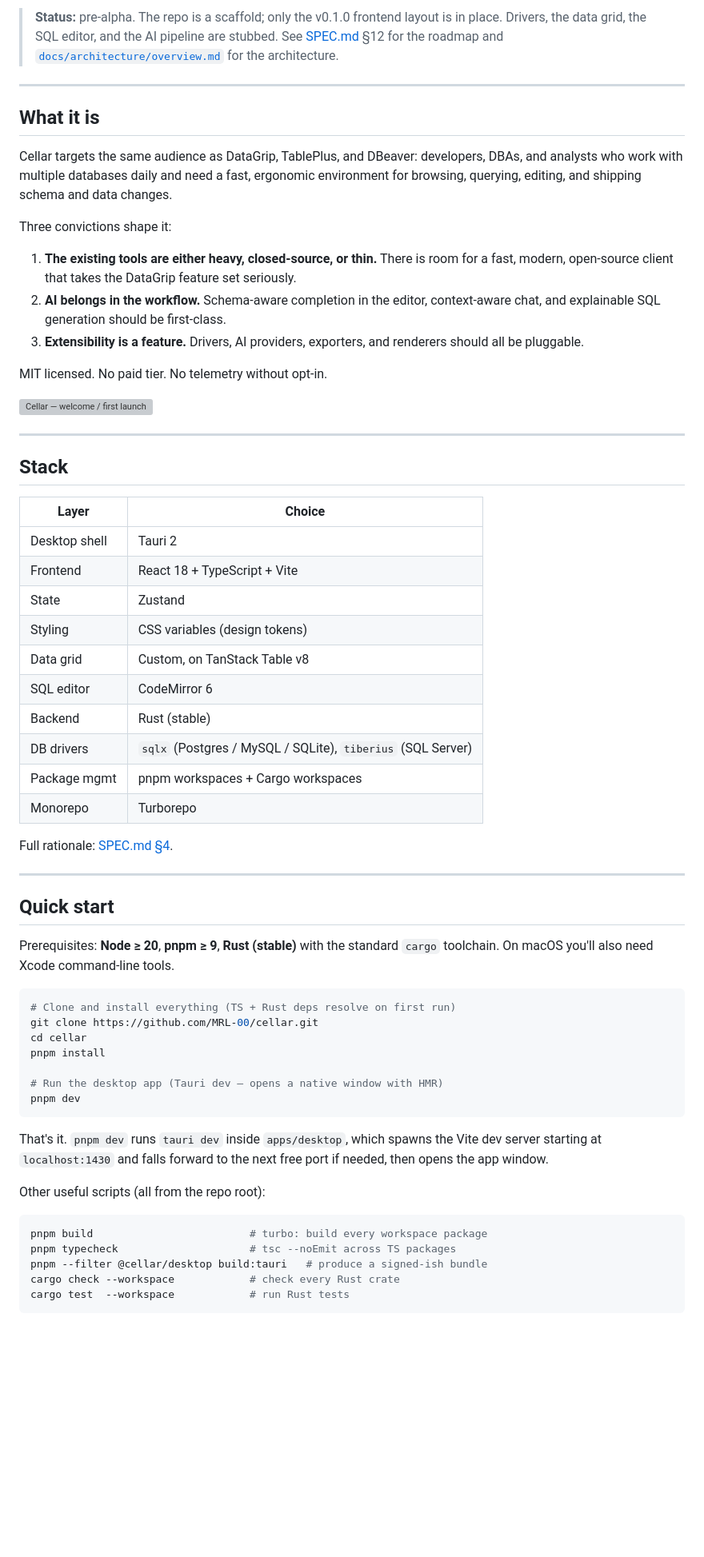
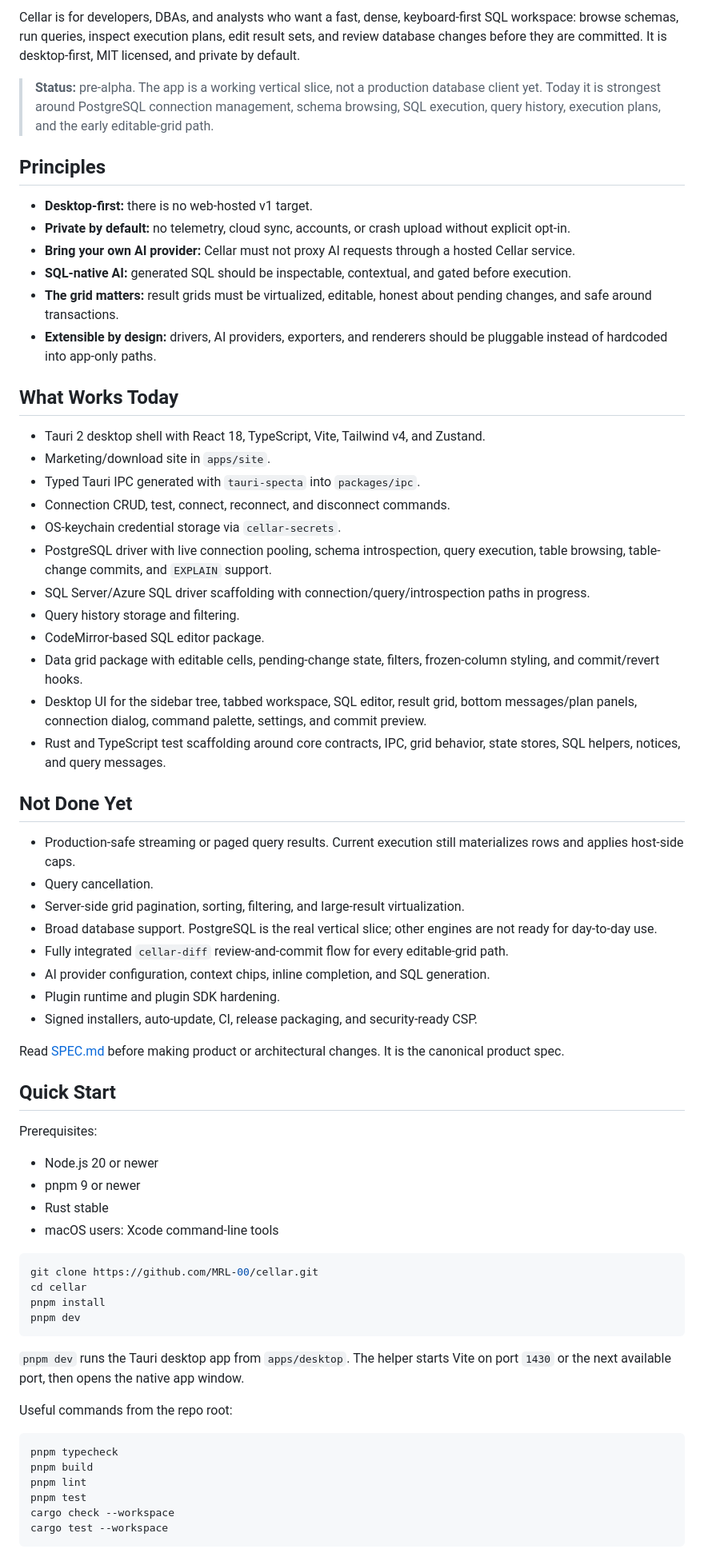
Before and after one commit to MRL-00/cellar, a Markdown page: README.md, the part around one of its changes. Shown at 80% size. Drawn GitHub-style; blank space fills up the shorter version; grey boxes are pictures that could not be loaded.

````diff
--- a/README.md
+++ b/README.md
@@ -6,66 +6,71 @@ A fast, modern, open-source desktop database client — with AI in the workflow,
 
-> **Status:** pre-alpha. The repo is a scaffold; only the v0.1.0 frontend layout is in place. Drivers, the data grid, the SQL editor, and the AI pipeline are stubbed. See [SPEC.md](./SPEC.md) §12 for the roadmap and [`docs/architecture/overview.md`](./docs/architecture/overview.md) for the architecture.
+Cellar is for developers, DBAs, and analysts who want a fast, dense, keyboard-first SQL workspace: browse schemas, run queries, inspect execution plans, edit result sets, and review database changes before they are committed. It is desktop-first, MIT licensed, and private by default.
 
----
+> **Status:** pre-alpha. The app is a working vertical slice, not a production database client yet. Today it is strongest around PostgreSQL connection management, schema browsing, SQL execution, query history, execution plans, and the early editable-grid path.
 
-## What it is
+## Principles
 
-Cellar targets the same audience as DataGrip, TablePlus, and DBeaver: developers, DBAs, and analysts who work with multiple databases daily and need a fast, ergonomic environment for browsing, querying, editing, and shipping schema and data changes.
+- **Desktop-first:** there is no web-hosted v1 target.
+- **Private by default:** no telemetry, cloud sync, accounts, or crash upload without explicit opt-in.
+- **Bring your own AI provider:** Cellar must not proxy AI requests through a hosted Cellar service.
+- **SQL-native AI:** generated SQL should be inspectable, contextual, and gated before execution.
+- **The grid matters:** result grids must be virtualized, editable, honest about pending changes, and safe around transactions.
+- **Extensible by design:** drivers, AI providers, exporters, and renderers should be pluggable instead of hardcoded into app-only paths.
 
-Three convictions shape it:
+## What Works Today
 
-1. **The existing tools are either heavy, closed-source, or thin.** There is room for a fast, modern, open-source client that takes the DataGrip feature set seriously.
-2. **AI belongs in the workflow.** Schema-aware completion in the editor, context-aware chat, and explainable SQL generation should be first-class.
-3. **Extensibility is a feature.** Drivers, AI providers, exporters, and renderers should all be pluggable.
+- Tauri 2 desktop shell with React 18, TypeScript, Vite, Tailwind v4, and Zustand.
+- Marketing/download site in `apps/site`.
+- Typed Tauri IPC generated with `tauri-specta` into `packages/ipc`.
+- Connection CRUD, test, connect, reconnect, and disconnect commands.
+- OS-keychain credential storage via `cellar-secrets`.
+- PostgreSQL driver with live connection pooling, schema introspection, query execution, table browsing, table-change commits, and `EXPLAIN` support.
+- SQL Server/Azure SQL driver scaffolding with connection/query/introspection paths in progress.
+- Query history storage and filtering.
+- CodeMirror-based SQL editor package.
+- Data grid package with editable cells, pending-change state, filters, frozen-column styling, and commit/revert hooks.
+- Desktop UI for the sidebar tree, tabbed workspace, SQL editor, result grid, bottom messages/plan panels, connection dialog, command palette, settings, and commit preview.
+- Rust and TypeScript test scaffolding around core contracts, IPC, grid behavior, state stores, SQL helpers, notices, and query messages.
 
-MIT licensed. No paid tier. No telemetry without opt-in.
+## Not Done Yet
 
-![Cellar — welcome / first launch](docs/assets/cellar-welcome.png)
+- Production-safe streaming or paged query results. Current execution still materializes rows and applies host-side caps.
+- Query cancellation.
+- Server-side grid pagination, sorting, filtering, and large-result virtualization.
+- Broad database support. PostgreSQL is the real vertical slice; other engines are not ready for day-to-day use.
+- Fully integrated `cellar-diff` review-and-commit flow for every editable-grid path.
+- AI provider configuration, context chips, inline completion, and SQL generation.
+- Plugin runtime and plugin SDK hardening.
+- Signed installers, auto-update, CI, release packaging, and security-ready CSP.
 
----
+Read [SPEC.md](SPEC.md) before making product or architectural changes. It is the canonical product spec.
 
-## Stack
+## Quick Start
 
-| Layer | Choice |
-|---|---|
-| Desktop shell | Tauri 2 |
-| Frontend | React 18 + TypeScript + Vite |
-| State | Zustand |
-| Styling | CSS variables (design tokens) |
-| Data grid | Custom, on TanStack Table v8 |
-| SQL editor | CodeMirror 6 |
-| Backend | Rust (stable) |
-| DB drivers | `sqlx` (Postgres / MySQL / SQLite), `tiberius` (SQL Server) |
-| Package mgmt | pnpm workspaces + Cargo workspaces |
-| Monorepo | Turborepo |
+Prerequisites:
 
-Full rationale: [SPEC.md §4](./SPEC.md#4-stack).
-
----
-
-## Quick start
-
-Prerequisites: **Node ≥ 20**, **pnpm ≥ 9**, **Rust (stable)** with the standard `cargo` toolchain. On macOS you'll also need Xcode command-line tools.
+- Node.js 20 or newer
+- pnpm 9 or newer
+- Rust stable
+- macOS users: Xcode command-line tools
 
 ```bash
-# Clone and install everything (TS + Rust deps resolve on first run)
 git clone https://github.com/MRL-00/cellar.git
 cd cellar
 pnpm install
-
-# Run the desktop app (Tauri dev — opens a native window with HMR)
 pnpm dev
 ```
 
-That's it. `pnpm dev` runs `tauri dev` inside `apps/desktop`, which spawns the Vite dev server starting at `localhost:1430` and falls forward to the next free port if needed, then opens the app window.
+`pnpm dev` runs the Tauri desktop app from `apps/desktop`. The helper starts Vite on port `1430` or the next available port, then opens the native app window.
 
-Other useful scripts (all from the repo root):
+Useful commands from the repo root:
 
 ```bash
-pnpm build                         # turbo: build every workspace package
-pnpm typecheck                     # tsc --noEmit across TS packages
-pnpm --filter @cellar/desktop build:tauri   # produce a signed-ish bundle
-cargo check --workspace            # check every Rust crate
-cargo test  --workspace            # run Rust tests
+pnpm typecheck
+pnpm build
+pnpm lint
+pnpm test
+cargo check --workspace
+cargo test --workspace
 ```
 
````
Also changed, not shown: other parts of README.md (+104 -70 lines).
